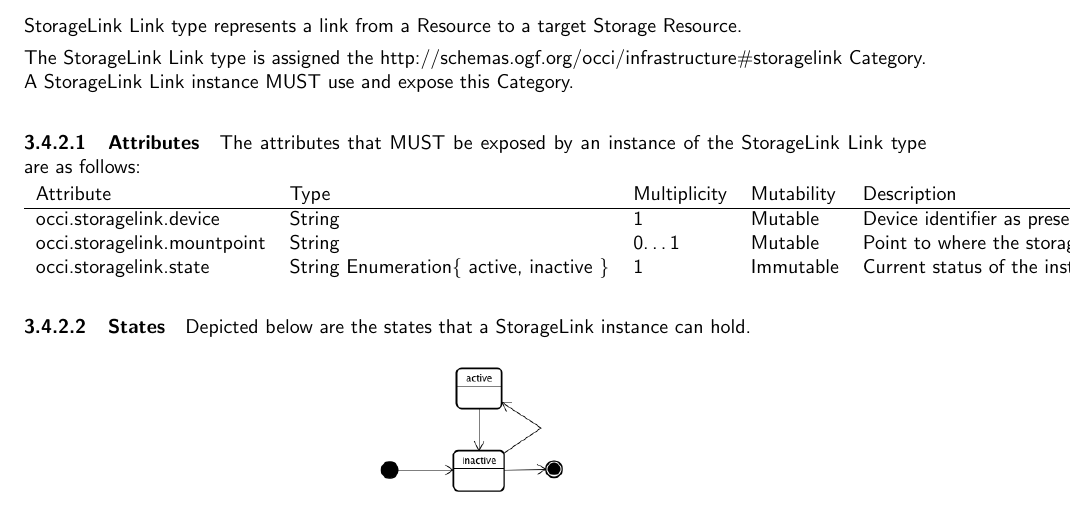
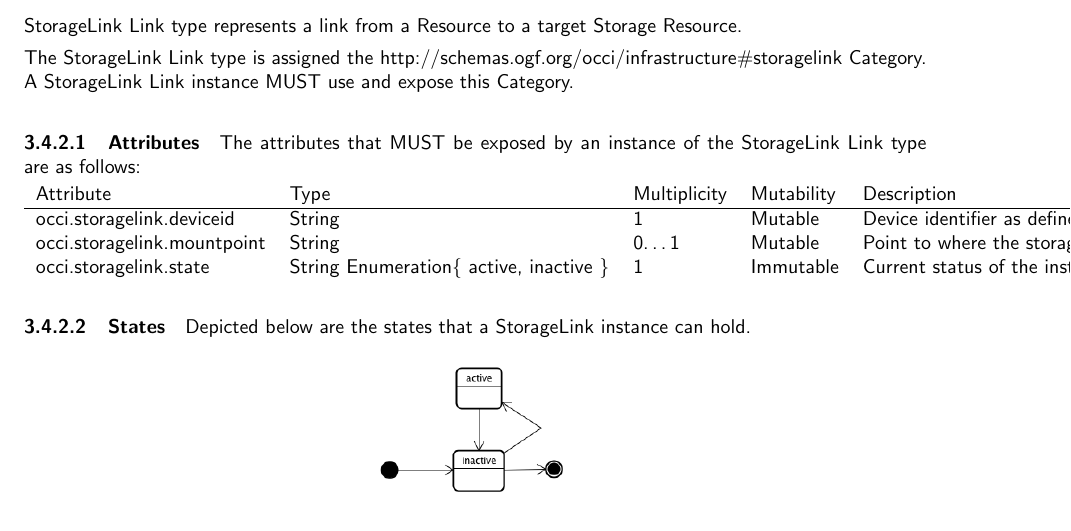
Before and after one commit to occiware/occi-wg, a LaTeX document (infrastructure.tex): part of page 7 of 9, cut so that both start at the same text. Compiled offline with pdfLaTeX.

Commit message:
modifications to storage
git-svn-id: file://localhost/tmp/svn2git/occi-wg/svn/trunk@244 03f8628b-ed47-4a1f-bca9-bd5ac709a1f8

```diff
--- a/infrastructure.tex
+++ b/infrastructure.tex
@@ -306,7 +306,8 @@
 \begin{tabular}{lllll}
 Attribute&Type&Multiplicity&Mutability&Description\\
 \hline
-occi.storagelink.device & String & 1 & Mutable & Device identifier as presented to the guest OS.\\
+occi.storagelink.deviceid & String & 1 & Mutable & Device identifier as defined by the IEEE ??? standard.\\
+%occi.storagelink.osdevice & String & 0\ldots1 & Mutable & Device identifier as presented to the guest OS.\\
 occi.storagelink.mountpoint & String & 0\ldots1 & Mutable & Point to where the storage is mounted in the guest OS.\\
 occi.storagelink.state & String Enumeration\{ active, inactive \}& 1 & Immutable & Current status of the instance.\\
 \end{tabular}
```
